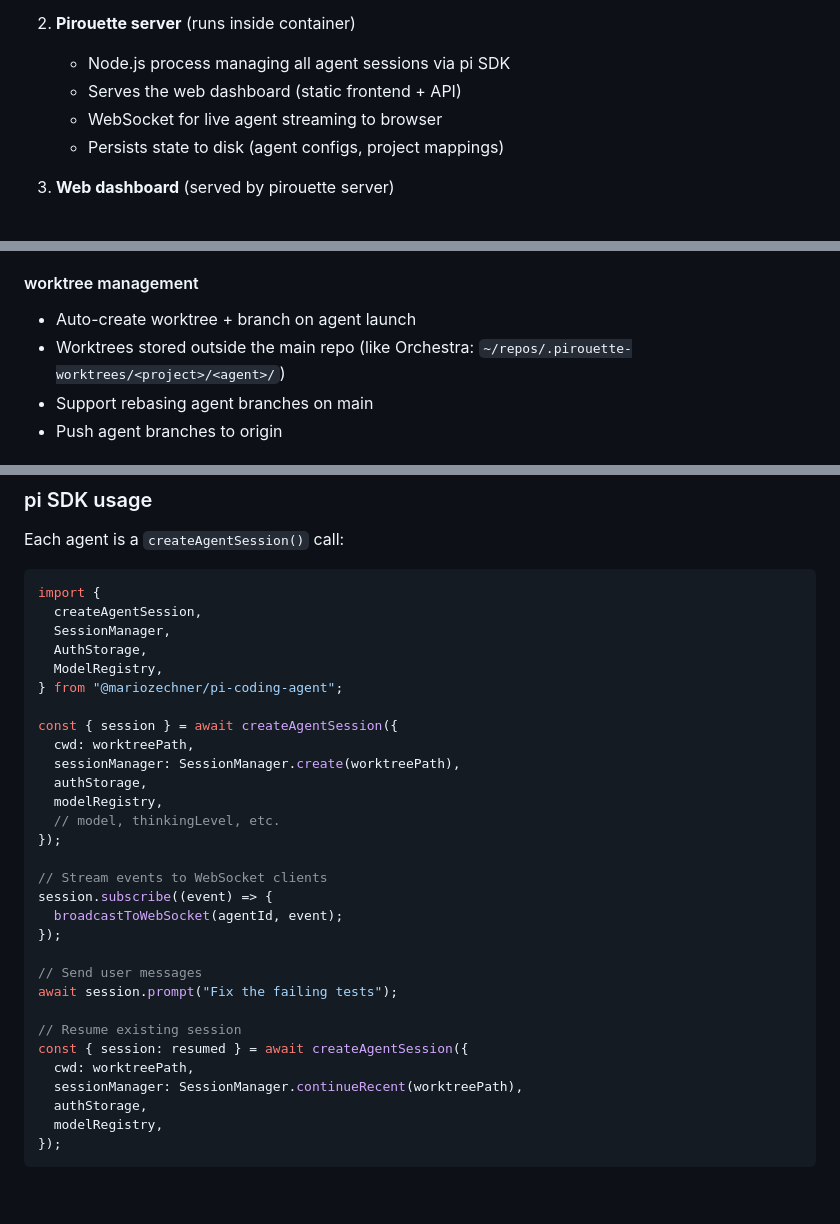
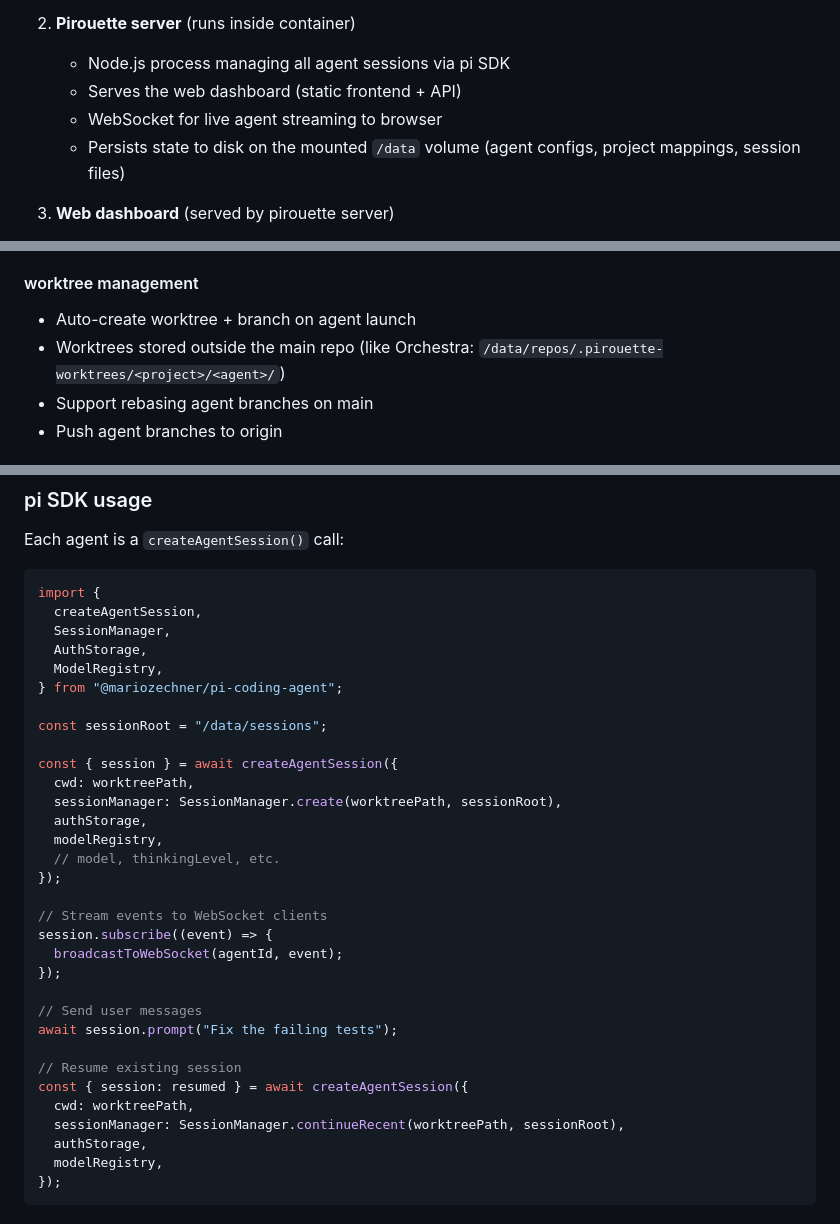
Before and after one commit to neevparikh/pirouette, a Markdown page: plans/initial_setup.md, 3 parts joined by grey strips. Rendered like a GitHub page; blank space fills up the shorter version.

```diff
--- a/plans/initial_setup.md
+++ b/plans/initial_setup.md
@@ -58,7 +62,7 @@ Browser  <──── HTTPS over Tailscale ───────>│
    - Node.js process managing all agent sessions via pi SDK
    - Serves the web dashboard (static frontend + API)
    - WebSocket for live agent streaming to browser
-   - Persists state to disk (agent configs, project mappings)
+   - Persists state to disk on the mounted `/data` volume (agent configs, project mappings, session files)
 
 3. **Web dashboard** (served by pirouette server)
    - Chat-per-agent view (read messages, send replies)
@@ -153,7 +159,7 @@ pru teardown                       # Stop instance (agents resume on next setup)
 
 #### worktree management
 - Auto-create worktree + branch on agent launch
-- Worktrees stored outside the main repo (like Orchestra: `~/repos/.pirouette-worktrees/<project>/<agent>/`)
+- Worktrees stored outside the main repo (like Orchestra: `/data/repos/.pirouette-worktrees/<project>/<agent>/`)
 - Support rebasing agent branches on main
 - Push agent branches to origin
 
@@ -209,9 +215,11 @@ import {
   ModelRegistry,
 } from "@mariozechner/pi-coding-agent";
 
+const sessionRoot = "/data/sessions";
+
 const { session } = await createAgentSession({
   cwd: worktreePath,
-  sessionManager: SessionManager.create(worktreePath),
+  sessionManager: SessionManager.create(worktreePath, sessionRoot),
   authStorage,
   modelRegistry,
   // model, thinkingLevel, etc.
@@ -228,7 +236,7 @@ await session.prompt("Fix the failing tests");
 // Resume existing session
 const { session: resumed } = await createAgentSession({
   cwd: worktreePath,
-  sessionManager: SessionManager.continueRecent(worktreePath),
+  sessionManager: SessionManager.continueRecent(worktreePath, sessionRoot),
   authStorage,
   modelRegistry,
 });
```
Also changed, not shown: other parts of plans/initial_setup.md (+32 -13 lines).
